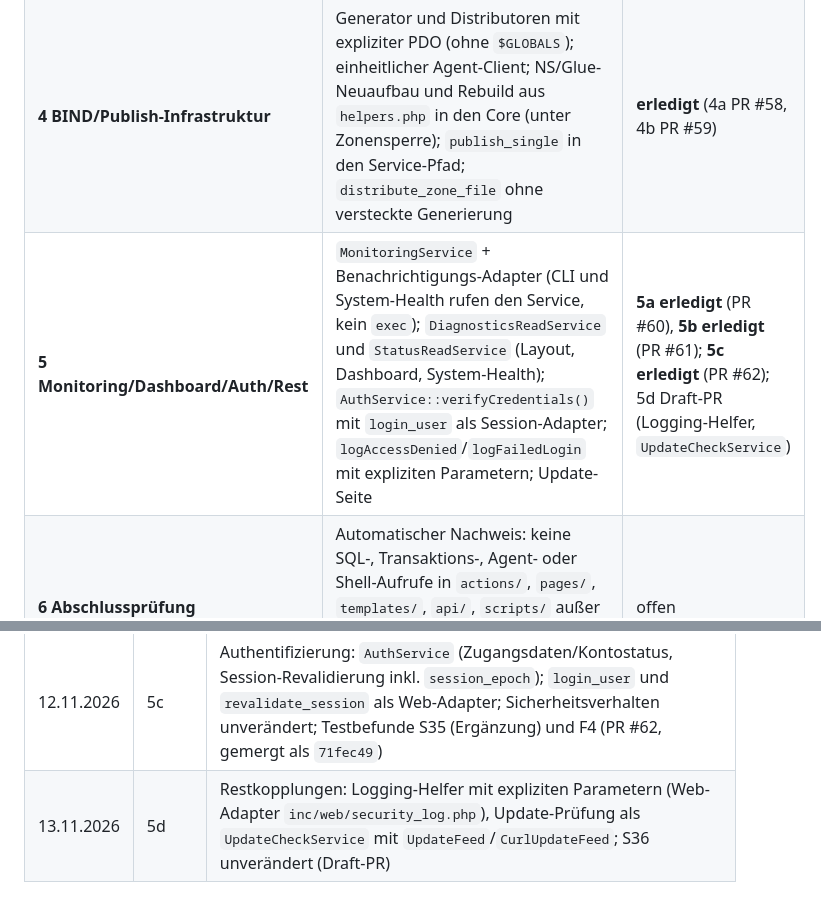
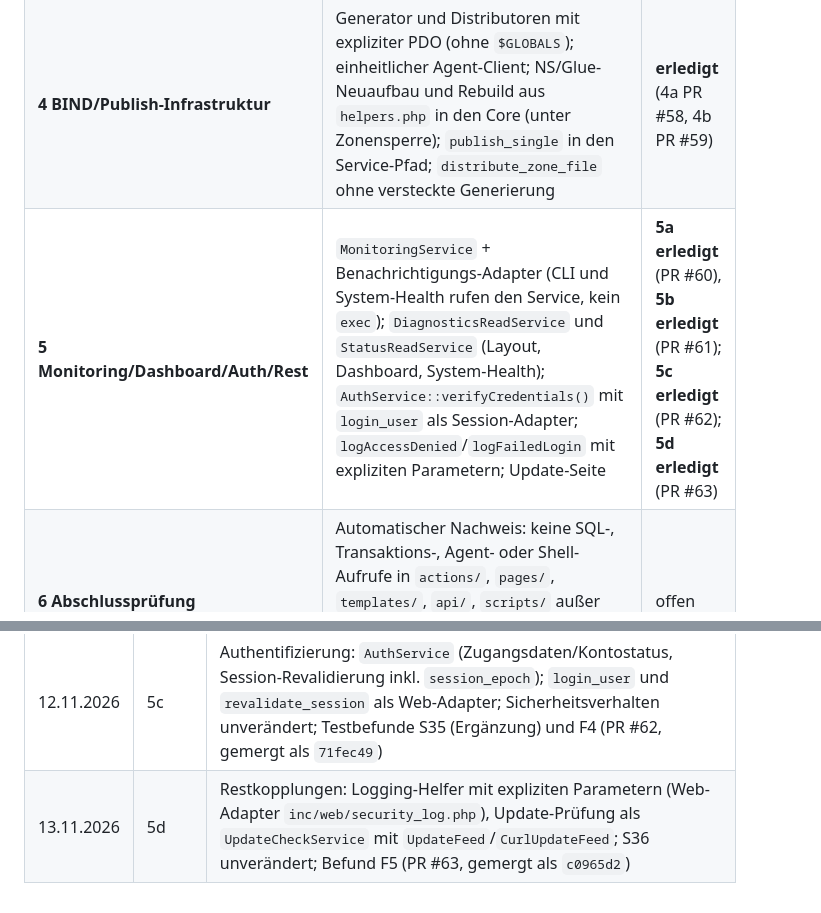
Before and after one commit to Twilight-Networks/dnsmanager, a Markdown page: docs/ARCHITECTURE_CORE.md, 2 parts joined by grey strips. Drawn GitHub-style.

```diff
--- a/docs/ARCHITECTURE_CORE.md
+++ b/docs/ARCHITECTURE_CORE.md
@@ -217,7 +217,7 @@ Authentifizierung per Bearer-Token. Der Agent ist nicht Teil der Core-Trennung;
 | **2 DynDNS** | `DyndnsAccountService` (anlegen, ändern, Passwort, löschen), `DyndnsReadService` (Liste ohne Hash, zulässige Zonen für beide Formulare), `DyndnsUpdateService` (API: authentifizieren, sperren, planen, anwenden, publizieren; Antwortprotokoll bleibt im Endpunkt). Die DynDNS-eigenen Record-Mutationen werden im Service gebündelt, mit den Sperrfunktionen aus `dyndns_guard`. Das Einzel-Publish wird über eine Schnittstelle mit **unverändertem** Verhalten angebunden. | **erledigt** (PR #56) |
 | **3 Records/Zonen-Reste** | `pages/records.php` auf `RecordReadService`/`ZoneReadService` (inkl. Schutzflags, Diagnosen gefiltert); Rest-SQL in `record_update.php`; Logik aus `record_edit_form.php` in den Read-Service; `buildRecordContent` mit Fehlercodes | **erledigt** (PR #57) |
 | **4 BIND/Publish-Infrastruktur** | Generator und Distributoren mit expliziter PDO (ohne `$GLOBALS`); einheitlicher Agent-Client; NS/Glue-Neuaufbau und Rebuild aus `helpers.php` in den Core (unter Zonensperre); `publish_single` in den Service-Pfad; `distribute_zone_file` ohne versteckte Generierung | **erledigt** (4a PR #58, 4b PR #59) |
-| **5 Monitoring/Dashboard/Auth/Rest** | `MonitoringService` + Benachrichtigungs-Adapter (CLI und System-Health rufen den Service, kein `exec`); `DiagnosticsReadService` und `StatusReadService` (Layout, Dashboard, System-Health); `AuthService::verifyCredentials()` mit `login_user` als Session-Adapter; `logAccessDenied`/`logFailedLogin` mit expliziten Parametern; Update-Seite | **5a erledigt** (PR #60), **5b erledigt** (PR #61); **5c erledigt** (PR #62); 5d Draft-PR (Logging-Helfer, `UpdateCheckService`) |
+| **5 Monitoring/Dashboard/Auth/Rest** | `MonitoringService` + Benachrichtigungs-Adapter (CLI und System-Health rufen den Service, kein `exec`); `DiagnosticsReadService` und `StatusReadService` (Layout, Dashboard, System-Health); `AuthService::verifyCredentials()` mit `login_user` als Session-Adapter; `logAccessDenied`/`logFailedLogin` mit expliziten Parametern; Update-Seite | **5a erledigt** (PR #60), **5b erledigt** (PR #61); **5c erledigt** (PR #62); **5d erledigt** (PR #63) |
 | **6 Abschlussprüfung** | Automatischer Nachweis: keine SQL-, Transaktions-, Agent- oder Shell-Aufrufe in `actions/`, `pages/`, `templates/`, `api/`, `scripts/` außer Bootstrap; jede Fachoperation über einen Service erreichbar; Inventar ohne ❌/🟡 | offen |
 
 **Begründete Anpassungen gegenüber der vorgegebenen Reihenfolge:**
@@ -262,4 +262,4 @@ Die Nummern setzen die bestehende S-Reihe fort. Sicherheitsrelevante Punkte werd
 | 12.11.2026 | 5a | Status- und Diagnose-Lesezugriffe (Dashboard, Layout, System-Health) über `SystemStatusReadService`/`DiagnosticReadService`; `getDiagnosticResults()` entfernt (S38) (PR #60, gemergt als `afb6c0c`; D12 akzeptiert) |
 | 12.11.2026 | 5b | Monitoring und Systemprüfungen: `MonitoringService` mit Laufsperre, Agent-/Mail-Adapter, CLI als Adapter, S37 (`exec`) behoben, `SystemCheckService`; Review-Korrektur Runner-Fehlerbehandlung (PR #61, gemergt als `aabe398`; D13–D16 akzeptiert) |
 | 12.11.2026 | 5c | Authentifizierung: `AuthService` (Zugangsdaten/Kontostatus, Session-Revalidierung inkl. `session_epoch`); `login_user` und `revalidate_session` als Web-Adapter; Sicherheitsverhalten unverändert; Testbefunde S35 (Ergänzung) und F4 (PR #62, gemergt als `71fec49`) |
-| 13.11.2026 | 5d | Restkopplungen: Logging-Helfer mit expliziten Parametern (Web-Adapter `inc/web/security_log.php`), Update-Prüfung als `UpdateCheckService` mit `UpdateFeed`/`CurlUpdateFeed`; S36 unverändert (Draft-PR) |
+| 13.11.2026 | 5d | Restkopplungen: Logging-Helfer mit expliziten Parametern (Web-Adapter `inc/web/security_log.php`), Update-Prüfung als `UpdateCheckService` mit `UpdateFeed`/`CurlUpdateFeed`; S36 unverändert; Befund F5 (PR #63, gemergt als `c0965d2`) |
```
Also changed, not shown: other parts of docs/ARCHITECTURE_CORE.md (+3 -3 lines).
